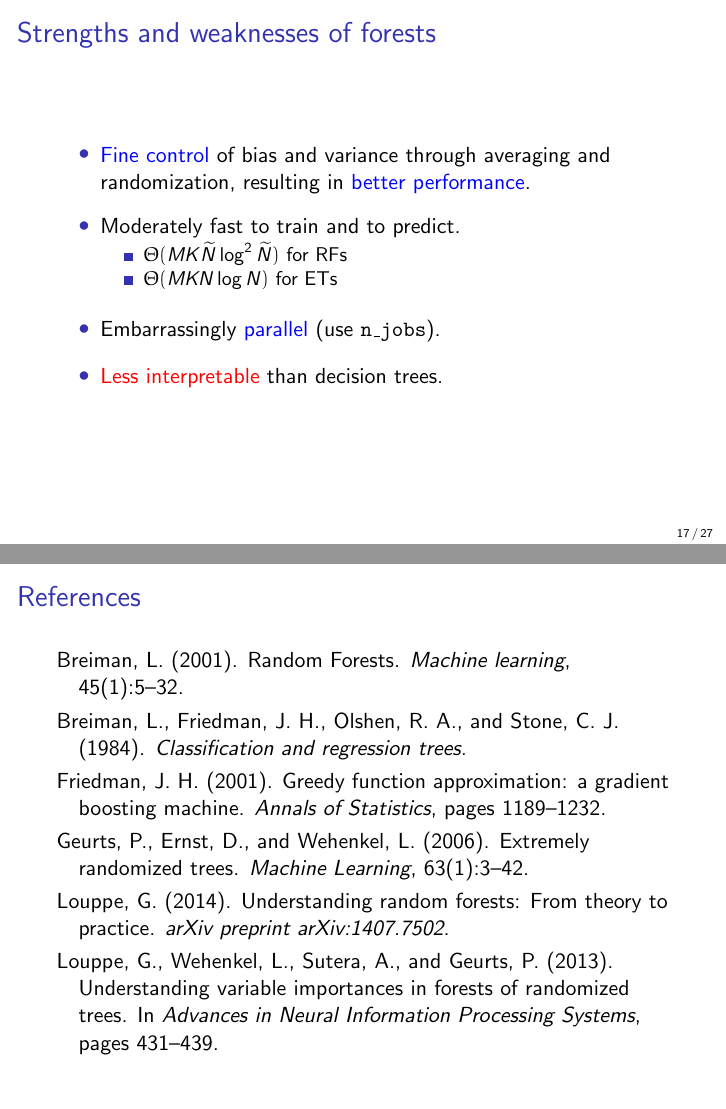
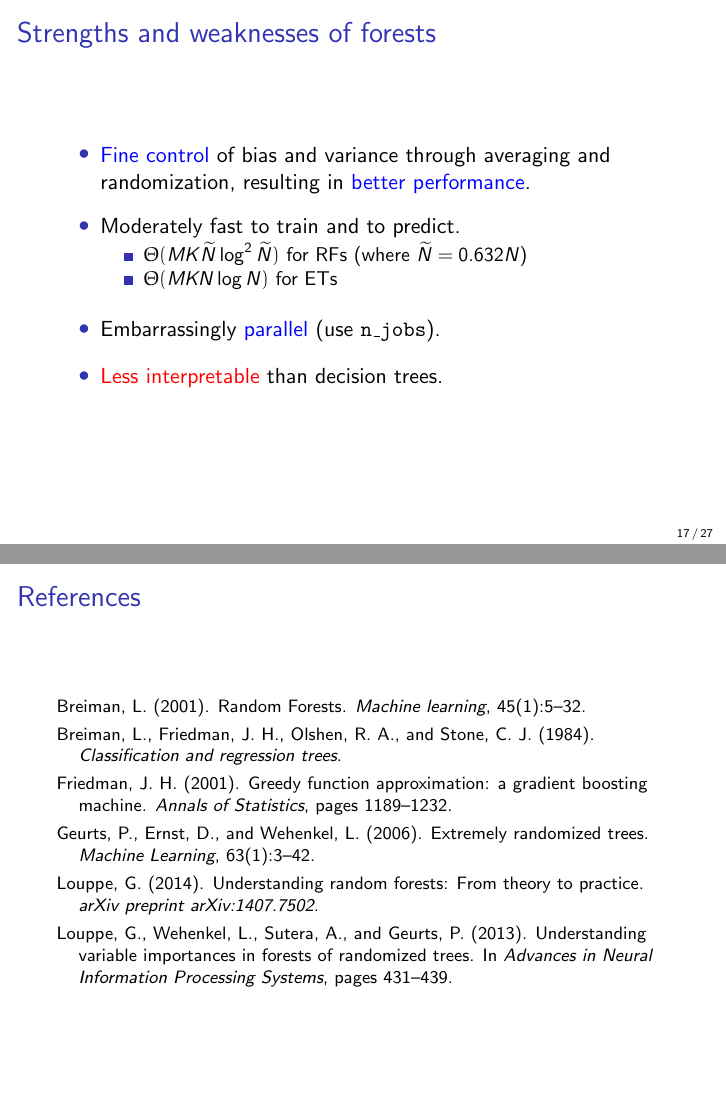
Before and after one commit to glouppe/talk-pydata2015, LaTeX slides (slides.tex): pages 19 and 33 of 33, joined at a grey line. Compiled offline with pdfLaTeX.

Commit message:
autosave

```diff
--- a/slides.tex
+++ b/slides.tex
@@ -466,7 +466,7 @@ plt.show()
 
     \item Moderately fast to train and to predict.
         \begin{itemize}
-            \item $\Theta(MK\widetilde{N}\log^2 \widetilde{N})$ for RFs
+            \item $\Theta(MK\widetilde{N}\log^2 \widetilde{N})$ for RFs (where $\widetilde{N} = 0.632N$)
             \item $\Theta(MKN\log N)$ for ETs
         \end{itemize}
 
@@ -725,8 +725,9 @@ plt.show()
 
 \begin{frame}[plain,noframenumbering]
     \frametitle{References}
+    {\footnotesize
     \bibliographystyle{apalike}
-    \bibliography{biblio}
+    \bibliography{biblio}}
 \end{frame}
 
 \end{document}
```
Also changed, not shown: slides.pdf.
